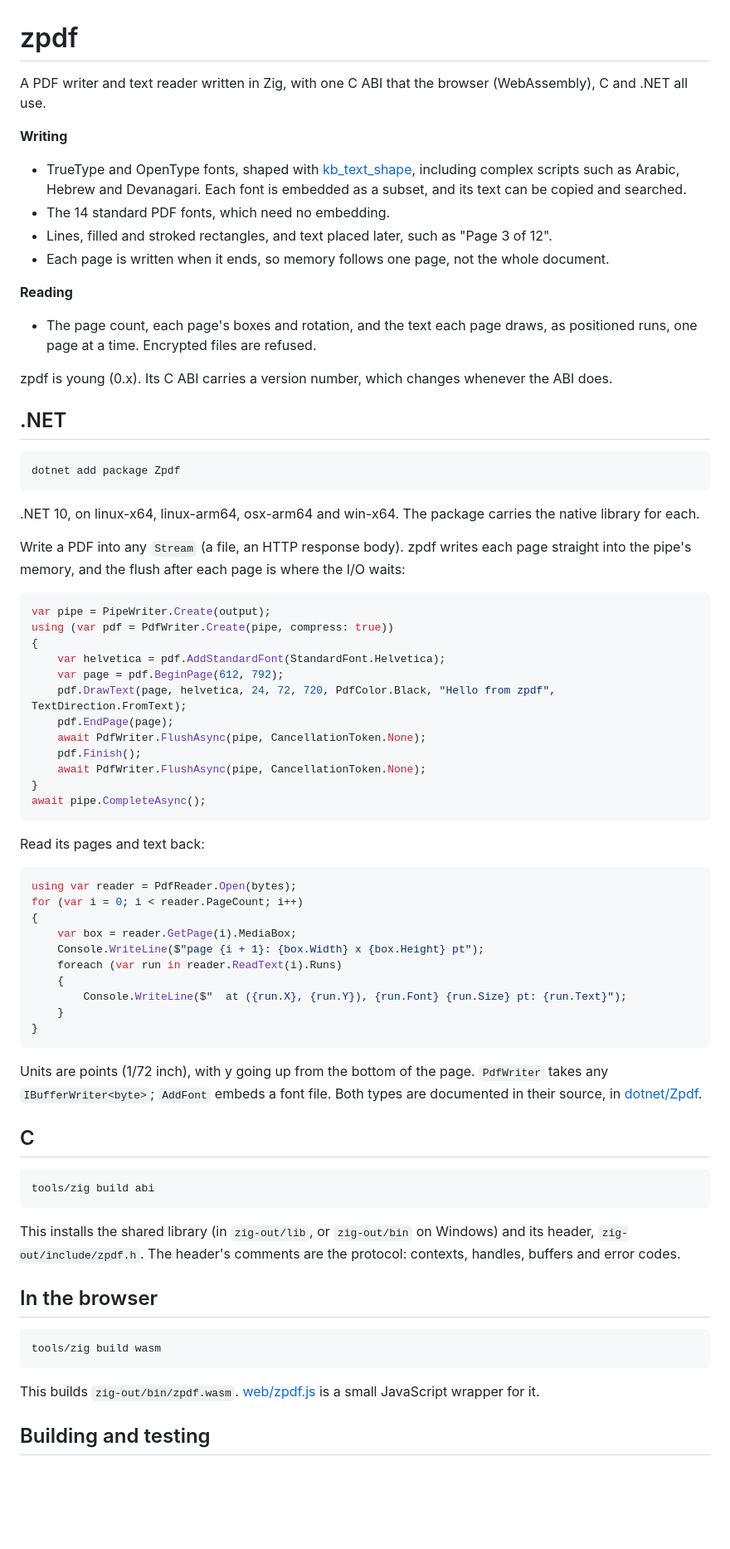
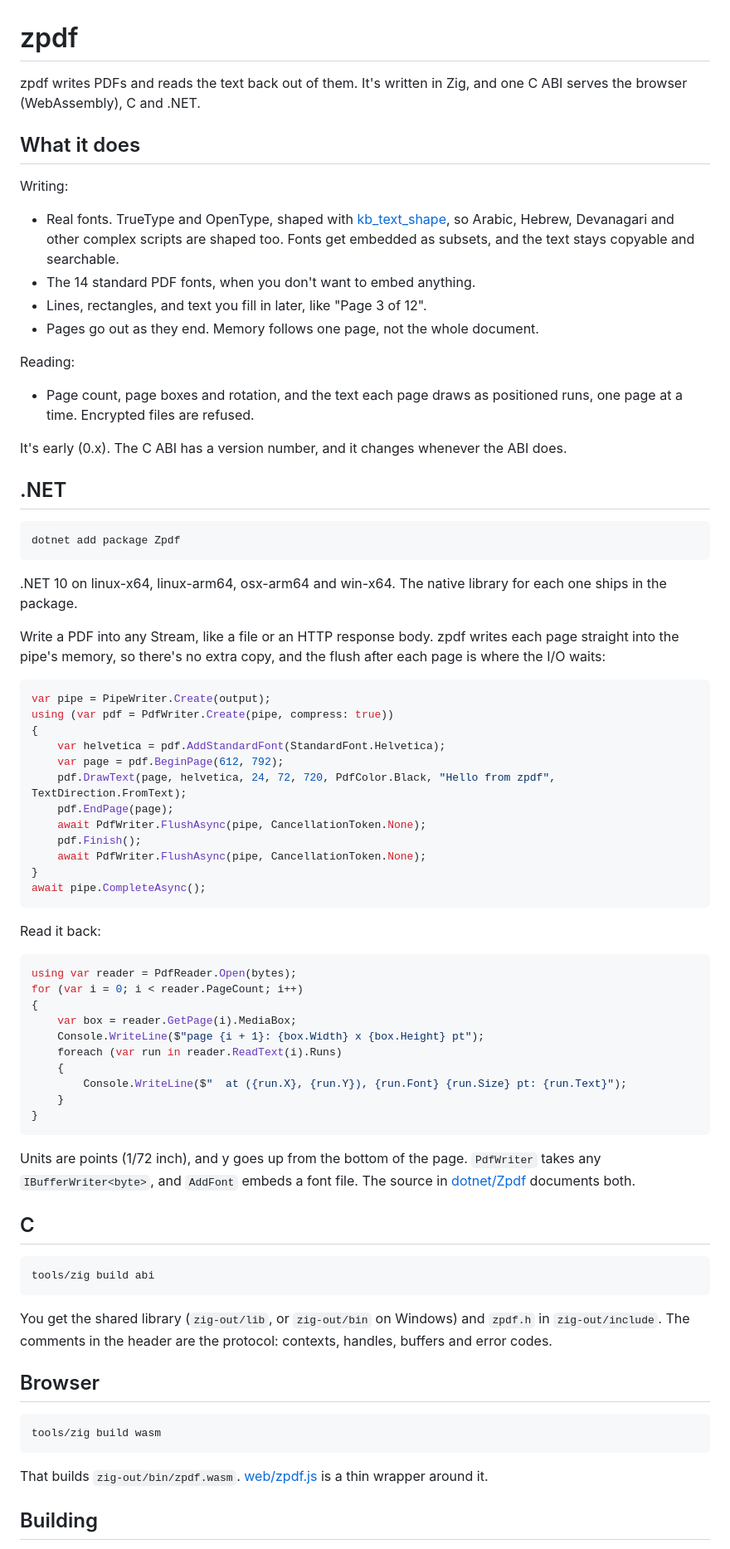
Before and after one commit to dimenus/zpdf, a Markdown page: README.md, the part around one of its changes. Shown at 83% size. GitHub-like rendering; blank space fills up the shorter version.

Commit message:
Rewrite the README in a plainer, first-hand voice
The same facts and the same two C# examples (still checked against ReadmeExamples.cs by
zig build test), in shorter sentences: what zpdf does, then how to use it from .NET, C and the
browser, how to build it, and the license.

## Statistics

 1 file changed, 33 insertions(+), 32 deletions(-)

Co-Authored-By: Claude Opus 5.5 <noreply@anthropic.com>

````diff
--- a/README.md
+++ b/README.md
@@ -1,21 +1,23 @@
 # zpdf
 
-A PDF writer and text reader written in Zig, with one C ABI that the browser (WebAssembly), C and
-.NET all use.
+zpdf writes PDFs and reads the text back out of them. It's written in Zig, and one C ABI serves
+the browser (WebAssembly), C and .NET.
 
-**Writing**
-- TrueType and OpenType fonts, shaped with [kb_text_shape](https://github.com/JimmyLefevre/kb),
-  including complex scripts such as Arabic, Hebrew and Devanagari. Each font is embedded as a
-  subset, and its text can be copied and searched.
-- The 14 standard PDF fonts, which need no embedding.
-- Lines, filled and stroked rectangles, and text placed later, such as "Page 3 of 12".
-- Each page is written when it ends, so memory follows one page, not the whole document.
+## What it does
 
-**Reading**
-- The page count, each page's boxes and rotation, and the text each page draws, as positioned runs,
-  one page at a time. Encrypted files are refused.
+Writing:
+- Real fonts. TrueType and OpenType, shaped with [kb_text_shape](https://github.com/JimmyLefevre/kb),
+  so Arabic, Hebrew, Devanagari and other complex scripts are shaped too. Fonts get embedded as
+  subsets, and the text stays copyable and searchable.
+- The 14 standard PDF fonts, when you don't want to embed anything.
+- Lines, rectangles, and text you fill in later, like "Page 3 of 12".
+- Pages go out as they end. Memory follows one page, not the whole document.
 
-zpdf is young (0.x). Its C ABI carries a version number, which changes whenever the ABI does.
+Reading:
+- Page count, page boxes and rotation, and the text each page draws as positioned runs, one page
+  at a time. Encrypted files are refused.
+
+It's early (0.x). The C ABI has a version number, and it changes whenever the ABI does.
 
 ## .NET
 
@@ -23,11 +25,12 @@ zpdf is young (0.x). Its C ABI carries a version number, which changes whenever
 dotnet add package Zpdf
 ```
 
-.NET 10, on linux-x64, linux-arm64, osx-arm64 and win-x64. The package carries the native library
-for each.
+.NET 10 on linux-x64, linux-arm64, osx-arm64 and win-x64. The native library for each one ships
+in the package.
 
-Write a PDF into any `Stream` (a file, an HTTP response body). zpdf writes each page straight into
-the pipe's memory, and the flush after each page is where the I/O waits:
+Write a PDF into any Stream, like a file or an HTTP response body. zpdf writes each page straight
+into the pipe's memory, so there's no extra copy, and the flush after each page is where the I/O
+waits:
 
 <!-- example: write -->
 ```csharp
@@ -45,7 +48,7 @@ using (var pdf = PdfWriter.Create(pipe, compress: true))
 await pipe.CompleteAsync();
 ```
 
-Read its pages and text back:
+Read it back:
 
 <!-- example: read -->
 ```csharp
@@ -61,9 +64,9 @@ for (var i = 0; i < reader.PageCount; i++)
 }
 ```
 
-Units are points (1/72 inch), with y going up from the bottom of the page. `PdfWriter` takes any
-`IBufferWriter<byte>`; `AddFont` embeds a font file. Both types are documented in their source,
-in [dotnet/Zpdf](dotnet/Zpdf).
+Units are points (1/72 inch), and y goes up from the bottom of the page. `PdfWriter` takes any
+`IBufferWriter<byte>`, and `AddFont` embeds a font file. The source in [dotnet/Zpdf](dotnet/Zpdf)
+documents both.
 
 ## C
 
@@ -71,18 +74,17 @@ in [dotnet/Zpdf](dotnet/Zpdf).
 tools/zig build abi
 ```
 
-This installs the shared library (in `zig-out/lib`, or `zig-out/bin` on Windows) and its header,
-`zig-out/include/zpdf.h`. The header's comments are the protocol: contexts, handles, buffers and
+You get the shared library (`zig-out/lib`, or `zig-out/bin` on Windows) and `zpdf.h` in
+`zig-out/include`. The comments in the header are the protocol: contexts, handles, buffers and
 error codes.
 
-## In the browser
+## Browser
 
 ```
 tools/zig build wasm
 ```
 
-This builds `zig-out/bin/zpdf.wasm`. [web/zpdf.js](web/zpdf.js) is a small JavaScript wrapper
-for it.
+That builds `zig-out/bin/zpdf.wasm`. [web/zpdf.js](web/zpdf.js) is a thin wrapper around it.
 
-## Building and testing
+## Building
 
````
Also changed, not shown: other parts of README.md (+4 -5 lines).
